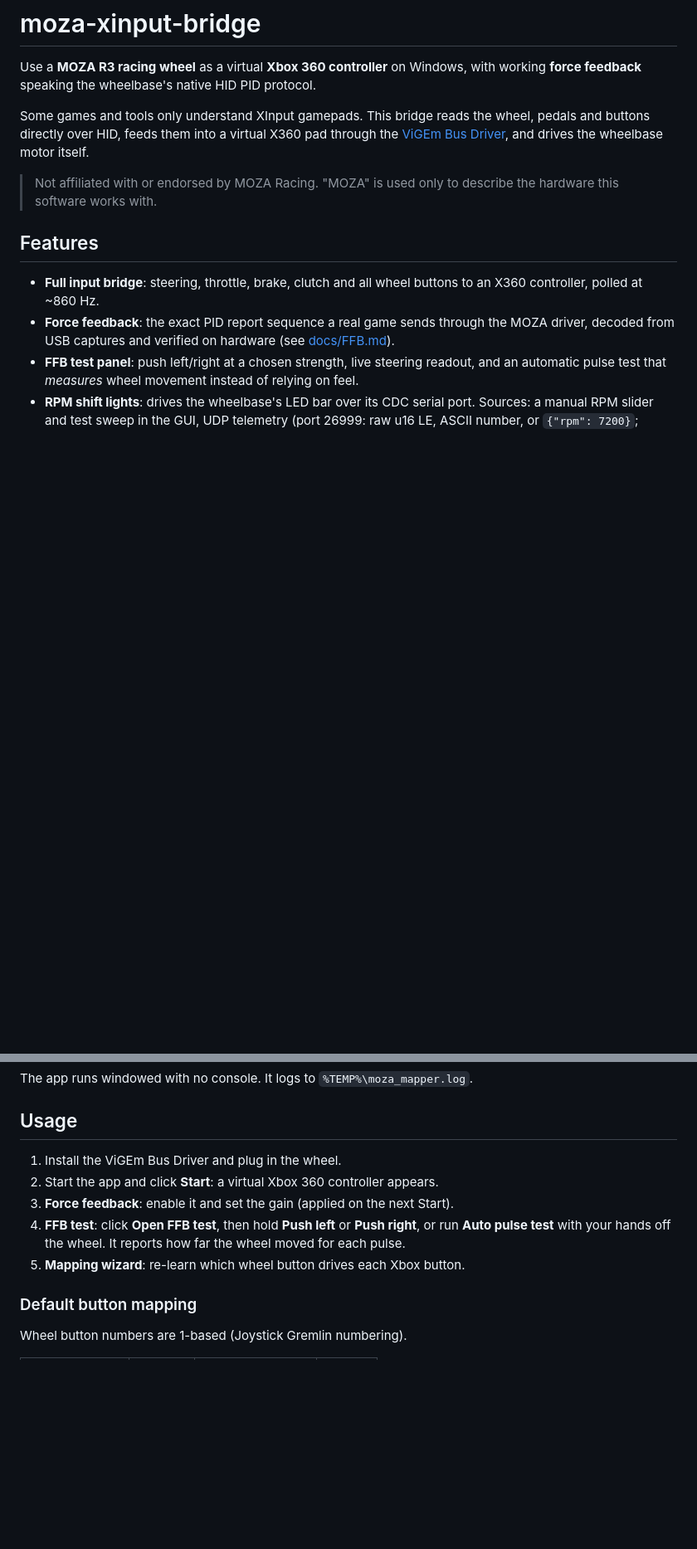
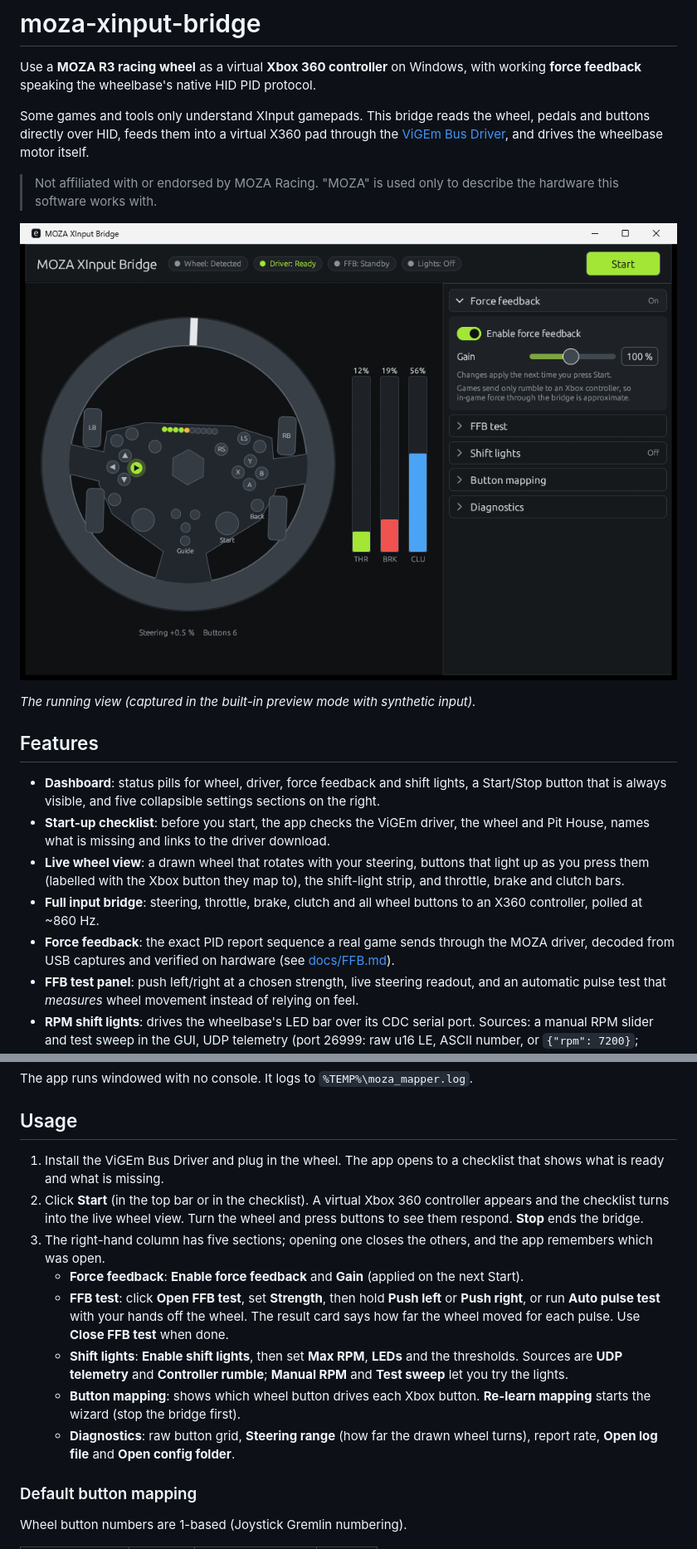
Before and after one commit to mstumberger/moza-xinput-bridge, a Markdown page: README.md, 2 parts joined by grey strips. Shown at 83% size. GitHub-like rendering; pictures changed too: docs/img/dashboard.png (added); blank space fills up the shorter version.

```diff
--- a/README.md
+++ b/README.md
@@ -11,8 +11,21 @@ drives the wheelbase motor itself.
 > Not affiliated with or endorsed by MOZA Racing. "MOZA" is used only to
 > describe the hardware this software works with.
 
+![The dashboard with the drawn wheel, pedal bars and settings sections](docs/img/dashboard.png)
+
+*The running view (captured in the built-in preview mode with synthetic input).*
+
 ## Features
 
+- **Dashboard**: status pills for wheel, driver, force feedback and shift
+  lights, a Start/Stop button that is always visible, and five collapsible
+  settings sections on the right.
+- **Start-up checklist**: before you start, the app checks the ViGEm driver,
+  the wheel and Pit House, names what is missing and links to the driver
+  download.
+- **Live wheel view**: a drawn wheel that rotates with your steering, buttons
+  that light up as you press them (labelled with the Xbox button they map to),
+  the shift-light strip, and throttle, brake and clutch bars.
 - **Full input bridge**: steering, throttle, brake, clutch and all wheel
   buttons to an X360 controller, polled at ~860 Hz.
 - **Force feedback**: the exact PID report sequence a real game sends through
@@ -77,13 +90,26 @@ The app runs windowed with no console. It logs to `%TEMP%\moza_mapper.log`.
 
 ## Usage
 
-1. Install the ViGEm Bus Driver and plug in the wheel.
-2. Start the app and click **Start**: a virtual Xbox 360 controller appears.
-3. **Force feedback**: enable it and set the gain (applied on the next Start).
-4. **FFB test**: click **Open FFB test**, then hold **Push left** or
-   **Push right**, or run **Auto pulse test** with your hands off the wheel.
-   It reports how far the wheel moved for each pulse.
-5. **Mapping wizard**: re-learn which wheel button drives each Xbox button.
+1. Install the ViGEm Bus Driver and plug in the wheel. The app opens to a
+   checklist that shows what is ready and what is missing.
+2. Click **Start** (in the top bar or in the checklist). A virtual Xbox 360
+   controller appears and the checklist turns into the live wheel view. Turn
+   the wheel and press buttons to see them respond. **Stop** ends the bridge.
+3. The right-hand column has five sections; opening one closes the others, and
+   the app remembers which was open.
+   - **Force feedback**: **Enable force feedback** and **Gain** (applied on the
+     next Start).
+   - **FFB test**: click **Open FFB test**, set **Strength**, then hold
+     **Push left** or **Push right**, or run **Auto pulse test** with your
+     hands off the wheel. The result card says how far the wheel moved for each
+     pulse. Use **Close FFB test** when done.
+   - **Shift lights**: **Enable shift lights**, then set **Max RPM**, **LEDs**
+     and the thresholds. Sources are **UDP telemetry** and **Controller
+     rumble**; **Manual RPM** and **Test sweep** let you try the lights.
+   - **Button mapping**: shows which wheel button drives each Xbox button.
+     **Re-learn mapping** starts the wizard (stop the bridge first).
+   - **Diagnostics**: raw button grid, **Steering range** (how far the drawn
+     wheel turns), report rate, **Open log file** and **Open config folder**.
 
 ### Default button mapping
 
```
Also changed, not shown: other parts of README.md (+13 -1 lines), 5 other files.
